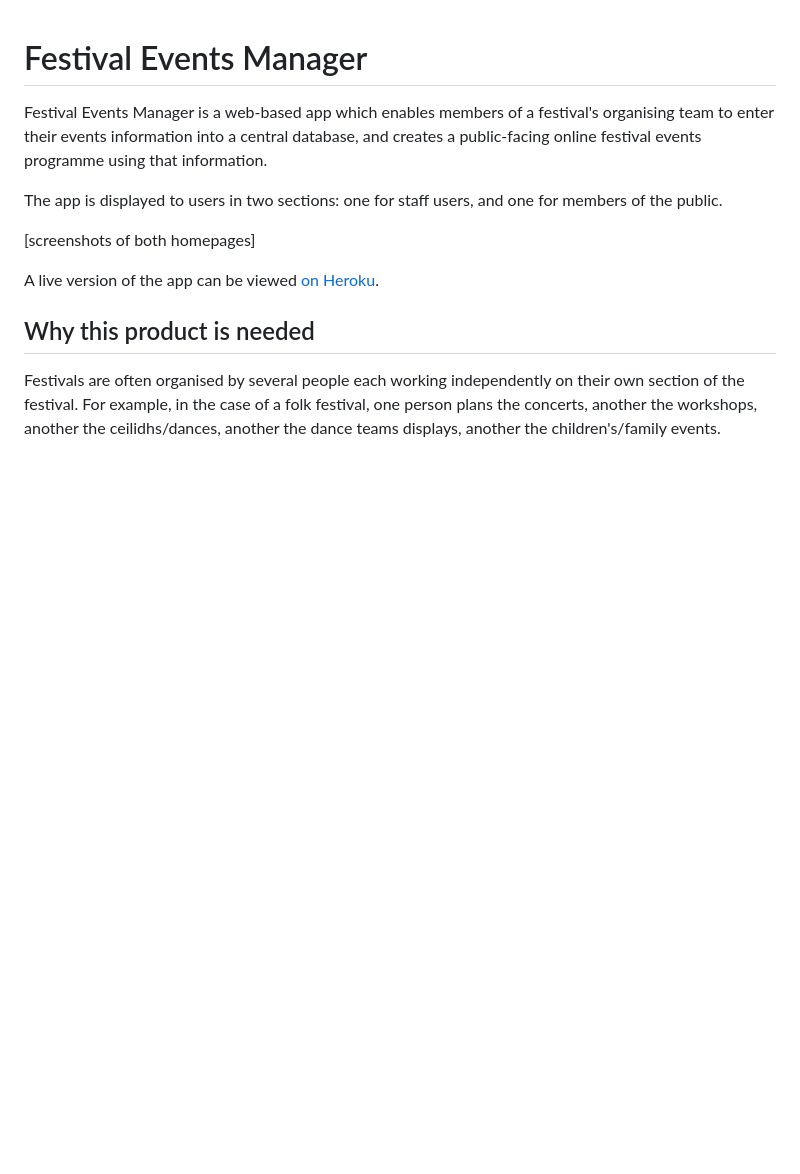
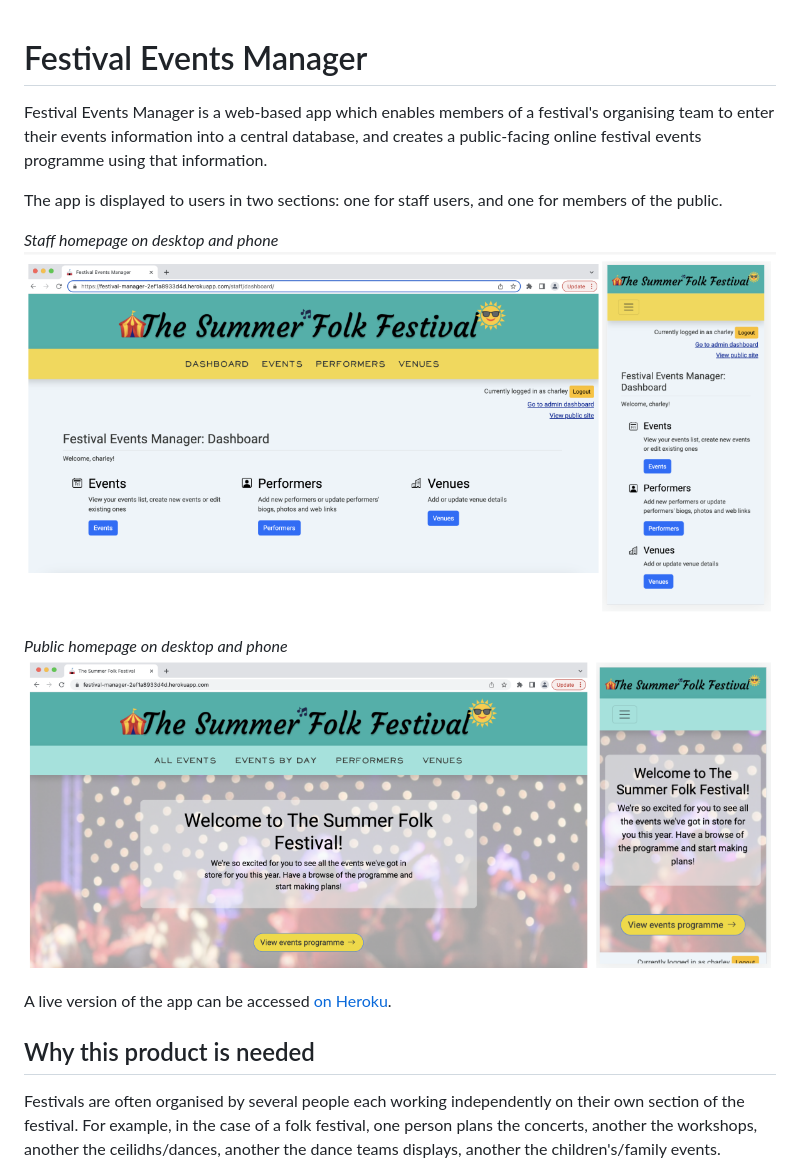
Before and after one commit to charleymroberts/events-manager, a Markdown page: README.md, the part around the change printed below. Rendered like a GitHub page; pictures changed too: doc/images/screenshot-public-homepage.png (added), doc/images/screenshot-staff-homepage.png (added); blank space fills up the shorter version.

```diff
--- a/README.md
+++ b/README.md
@@ -4,9 +4,13 @@ Festival Events Manager is a web-based app which enables members of a festival's
 
 The app is displayed to users in two sections: one for staff users, and one for members of the public.
 
-[screenshots of both homepages]
+_Staff homepage on desktop and phone_
+![Staff homepage laptop and phone views](doc/images/screenshot-staff-homepage.png)
 
-A live version of the app can be viewed [on Heroku](https://festival-manager-2ef1a8933d4d.herokuapp.com/).
+_Public homepage on desktop and phone_
+![Public homepage laptop and phone views](doc/images/screenshot-public-homepage.png)
+
+A live version of the app can be accessed [on Heroku](https://festival-manager-2ef1a8933d4d.herokuapp.com/).
 
 ## Why this product is needed
 
```
Also changed, not shown: other parts of README.md (+23 -0 lines), 1 other file.
